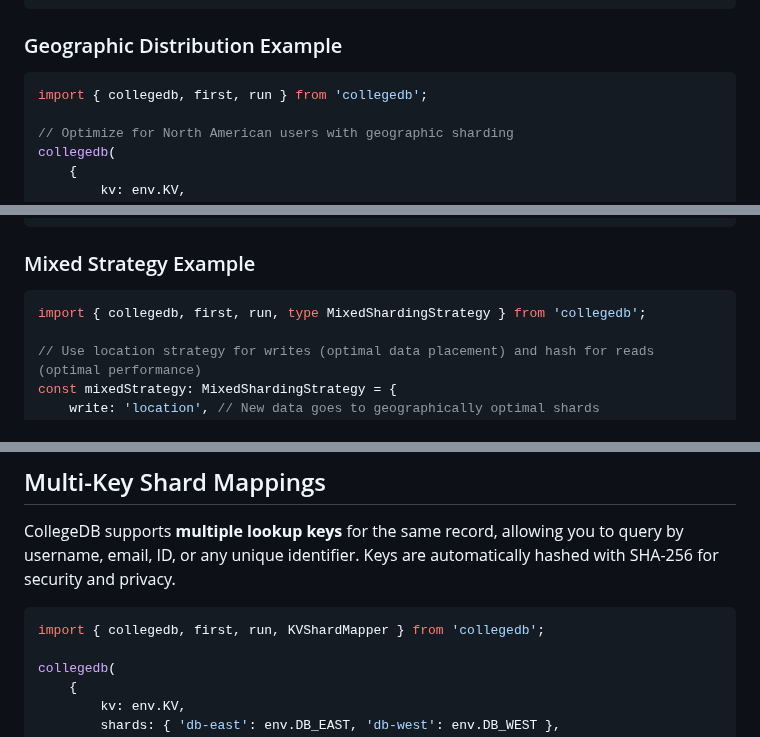
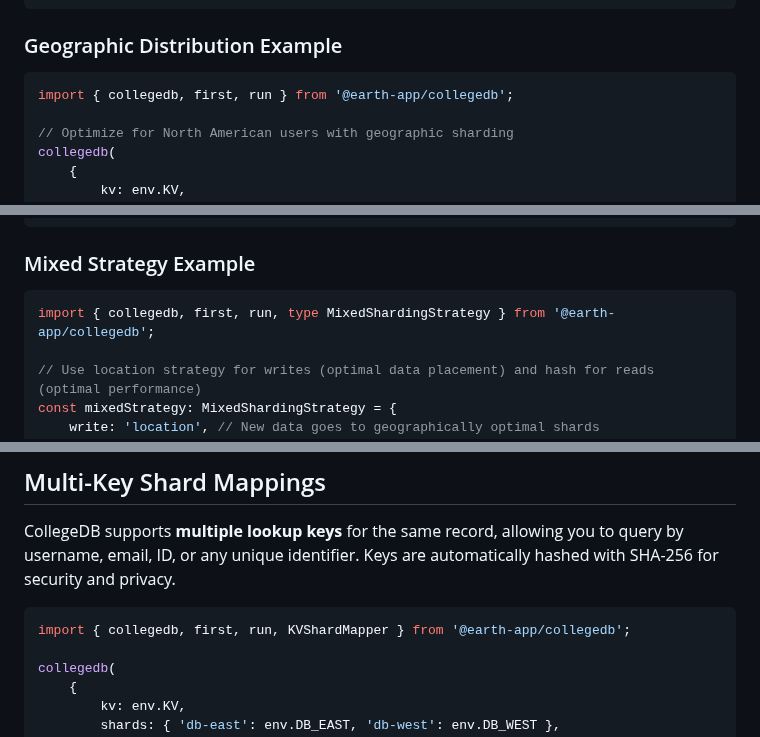
Before and after one commit to earth-app/CollegeDB, a Markdown page: README.md, 3 parts joined by grey strips. Rendered like a GitHub page.

````diff
--- a/README.md
+++ b/README.md
@@ -104,7 +103,7 @@ collegedb(
 ### Geographic Distribution Example
 
 ```typescript
-import { collegedb, first, run } from 'collegedb';
+import { collegedb, first, run } from '@earth-app/collegedb';
 
 // Optimize for North American users with geographic sharding
 collegedb(
@@ -141,7 +140,7 @@ collegedb(
 ### Mixed Strategy Example
 
 ```typescript
-import { collegedb, first, run, type MixedShardingStrategy } from 'collegedb';
+import { collegedb, first, run, type MixedShardingStrategy } from '@earth-app/collegedb';
 
 // Use location strategy for writes (optimal data placement) and hash for reads (optimal performance)
 const mixedStrategy: MixedShardingStrategy = {
@@ -194,7 +193,7 @@ This approach provides:
 CollegeDB supports **multiple lookup keys** for the same record, allowing you to query by username, email, ID, or any unique identifier. Keys are automatically hashed with SHA-256 for security and privacy.
 
 ```typescript
-import { collegedb, first, run, KVShardMapper } from 'collegedb';
+import { collegedb, first, run, KVShardMapper } from '@earth-app/collegedb';
 
 collegedb(
 	{
````
Also changed, not shown: other parts of README.md (+18 -19 lines).
